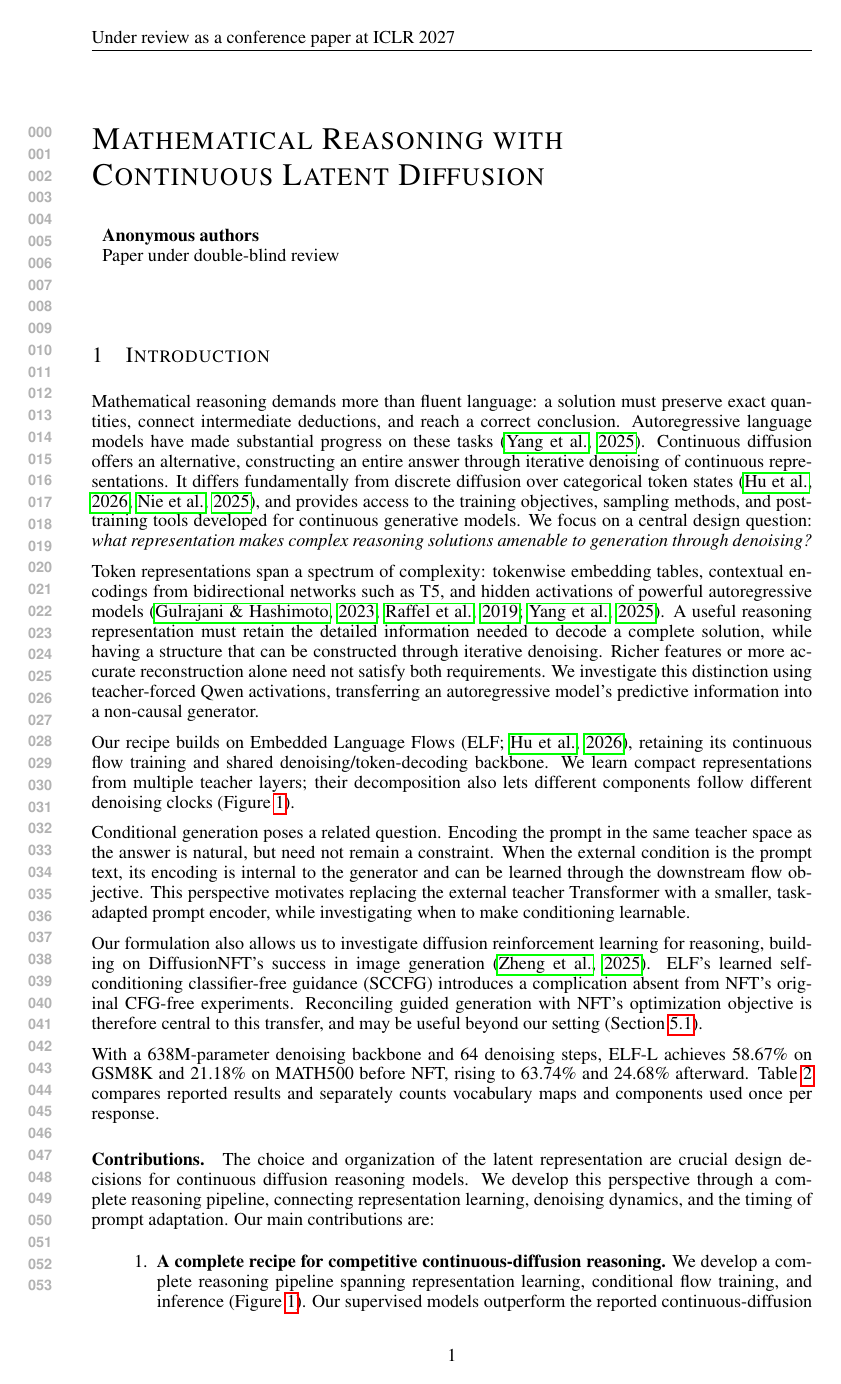
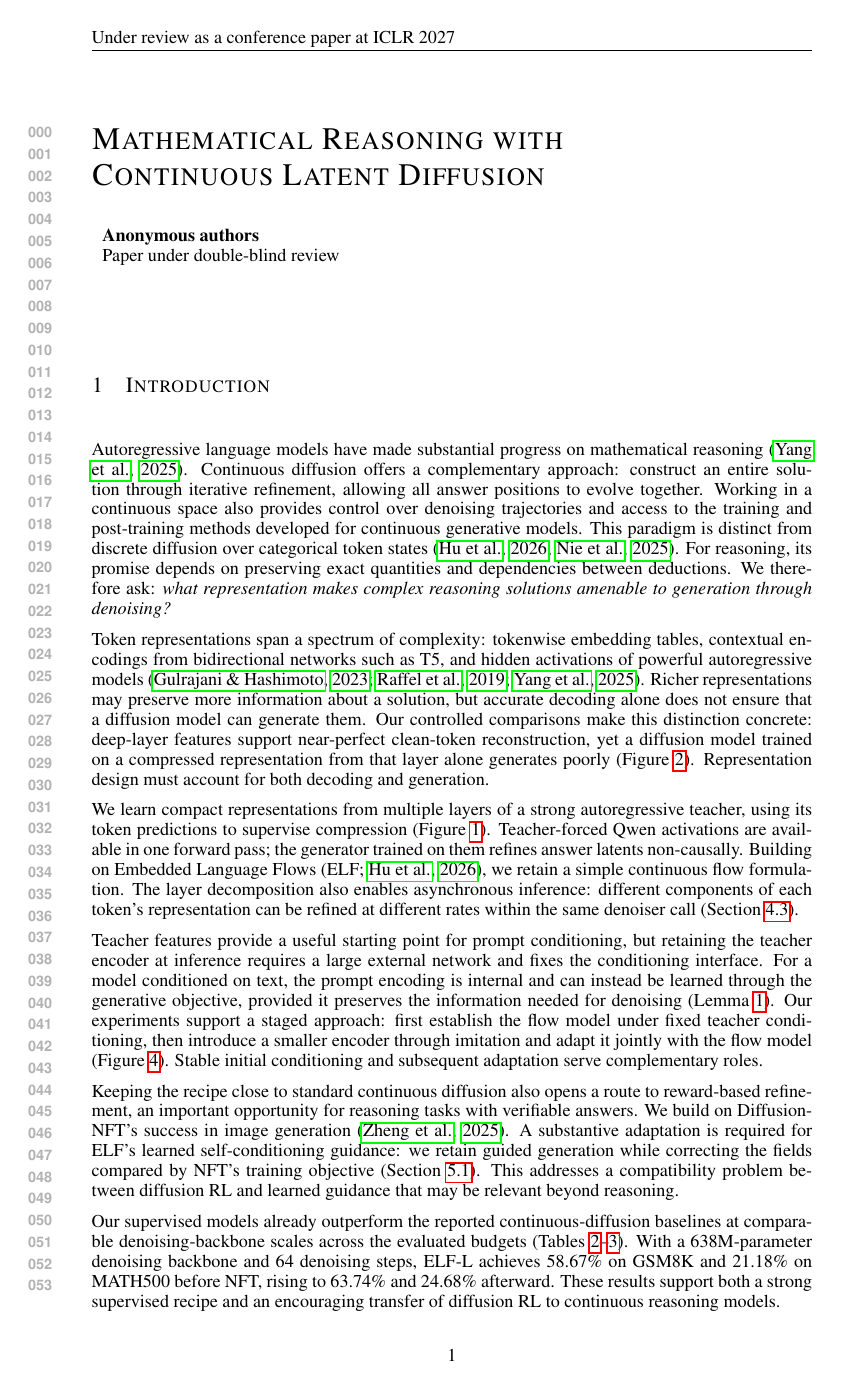
Before and after one commit to chengxiang/diffusion_language_paper, a LaTeX document (main.tex): page 1 of 36. Compiled offline with pdfLaTeX.

Commit message:
Strengthen introduction around representation and continuous reasoning

```diff
--- a/main.tex
+++ b/main.tex
@@ -35,18 +35,17 @@
 \section{Introduction}
 \label{sec:introduction}
 
+Autoregressive language models have made substantial progress on mathematical reasoning \citep{qwen3}. Continuous diffusion offers a complementary approach: construct an entire solution through iterative refinement, allowing all answer positions to evolve together. Working in a continuous space also provides control over denoising trajectories and access to the training and post-training methods developed for continuous generative models. This paradigm is distinct from discrete diffusion over categorical token states \citep{elf,llada}. For reasoning, its promise depends on preserving exact quantities and dependencies between deductions. We therefore ask: \emph{what representation makes complex reasoning solutions amenable to generation through denoising?}
 
-Mathematical reasoning demands more than fluent language: a solution must preserve exact quantities, connect intermediate deductions, and reach a correct conclusion. Autoregressive language models have made substantial progress on these tasks \citep{qwen3}. Continuous diffusion offers an alternative, constructing an entire answer through iterative denoising of continuous representations. It differs fundamentally from discrete diffusion over categorical token states \citep{elf,llada}, and provides access to the training objectives, sampling methods, and post-training tools developed for continuous generative models. We focus on a central design question: \emph{what representation makes complex reasoning solutions amenable to generation through denoising?}
+Token representations span a spectrum of complexity: tokenwise embedding tables, contextual encodings from bidirectional networks such as T5, and hidden activations of powerful autoregressive models \citep{plaid,t5,qwen3}. Richer representations may preserve more information about a solution, but accurate decoding alone does not ensure that a diffusion model can generate them. Our controlled comparisons make this distinction concrete: deep-layer features support near-perfect clean-token reconstruction, yet a diffusion model trained on a compressed representation from that layer alone generates poorly (Figure~\ref{fig:representationcomparison}). Representation design must account for both decoding and generation.
 
-Token representations span a spectrum of complexity: tokenwise embedding tables, contextual encodings from bidirectional networks such as T5, and hidden activations of powerful autoregressive models \citep{plaid,t5,qwen3}. A useful reasoning representation must retain the detailed information needed to decode a complete solution, while having a structure that can be constructed through iterative denoising. Richer features or more accurate reconstruction alone need not satisfy both requirements. We investigate this distinction using teacher-forced Qwen activations, transferring an autoregressive model's predictive information into a non-causal generator.
+We learn compact representations from multiple layers of a strong autoregressive teacher, using its token predictions to supervise compression (Figure~\ref{fig:pipelineoverview}). Teacher-forced Qwen activations are available in one forward pass; the generator trained on them refines answer latents non-causally. Building on Embedded Language Flows (ELF; \citealp{elf}), we retain a simple continuous flow formulation. The layer decomposition also enables asynchronous inference: different components of each token's representation can be refined at different rates within the same denoiser call (Section~\ref{sec:clocks}).
 
-Our recipe builds on Embedded Language Flows (ELF; \citealp{elf}), retaining its continuous flow training and shared denoising/token-decoding backbone. We learn compact representations from multiple teacher layers; their decomposition also lets different components follow different denoising clocks (Figure~\ref{fig:pipelineoverview}).
+Teacher features provide a useful starting point for prompt conditioning, but retaining the teacher encoder at inference requires a large external network and fixes the conditioning interface. For a model conditioned on text, the prompt encoding is internal and can instead be learned through the generative objective, provided it preserves the information needed for denoising (Lemma~\ref{lem:conditionalrepresentation}). Our experiments support a staged approach: first establish the flow model under fixed teacher conditioning, then introduce a smaller encoder through imitation and adapt it jointly with the flow model (Figure~\ref{fig:promptcurriculum}). Stable initial conditioning and subsequent adaptation serve complementary roles.
 
-Conditional generation poses a related question. Encoding the prompt in the same teacher space as the answer is natural, but need not remain a constraint. When the external condition is the prompt text, its encoding is internal to the generator and can be learned through the downstream flow objective. This perspective motivates replacing the external teacher Transformer with a smaller, task-adapted prompt encoder, while investigating when to make conditioning learnable.
+Keeping the recipe close to standard continuous diffusion also opens a route to reward-based refinement, an important opportunity for reasoning tasks with verifiable answers. We build on DiffusionNFT's success in image generation \citep{diffusionnft}. A substantive adaptation is required for ELF's learned self-conditioning guidance: we retain guided generation while correcting the fields compared by NFT's training objective (Section~\ref{sec:nftsccfg}). This addresses a compatibility problem between diffusion RL and learned guidance that may be relevant beyond reasoning.
 
-Our formulation also allows us to investigate diffusion reinforcement learning for reasoning, building on DiffusionNFT's success in image generation \citep{diffusionnft}. ELF's learned self-conditioning classifier-free guidance (SCCFG) introduces a complication absent from NFT's original CFG-free experiments. Reconciling guided generation with NFT's optimization objective is therefore central to this transfer, and may be useful beyond our setting (Section~\ref{sec:nftsccfg}).
-
-With a 638M-parameter denoising backbone and 64 denoising steps, ELF-L achieves 58.67\% on GSM8K and 21.18\% on MATH500 before NFT, rising to 63.74\% and 24.68\% afterward. Table~\ref{tab:headlinecomparison} compares reported results and separately counts vocabulary maps and components used once per response.
+Our supervised models already outperform the reported continuous-diffusion baselines at comparable denoising-backbone scales across the evaluated budgets (Tables~\ref{tab:headlinecomparison}--\ref{tab:headlinelownfe}). With a 638M-parameter denoising backbone and 64 denoising steps, ELF-L achieves 58.67\% on GSM8K and 21.18\% on MATH500 before NFT, rising to 63.74\% and 24.68\% afterward. These results support both a strong supervised recipe and an encouraging transfer of diffusion RL to continuous reasoning models.
 
 % BEGIN inlined sections/contributions.tex
 \paragraph{Contributions.}
```
